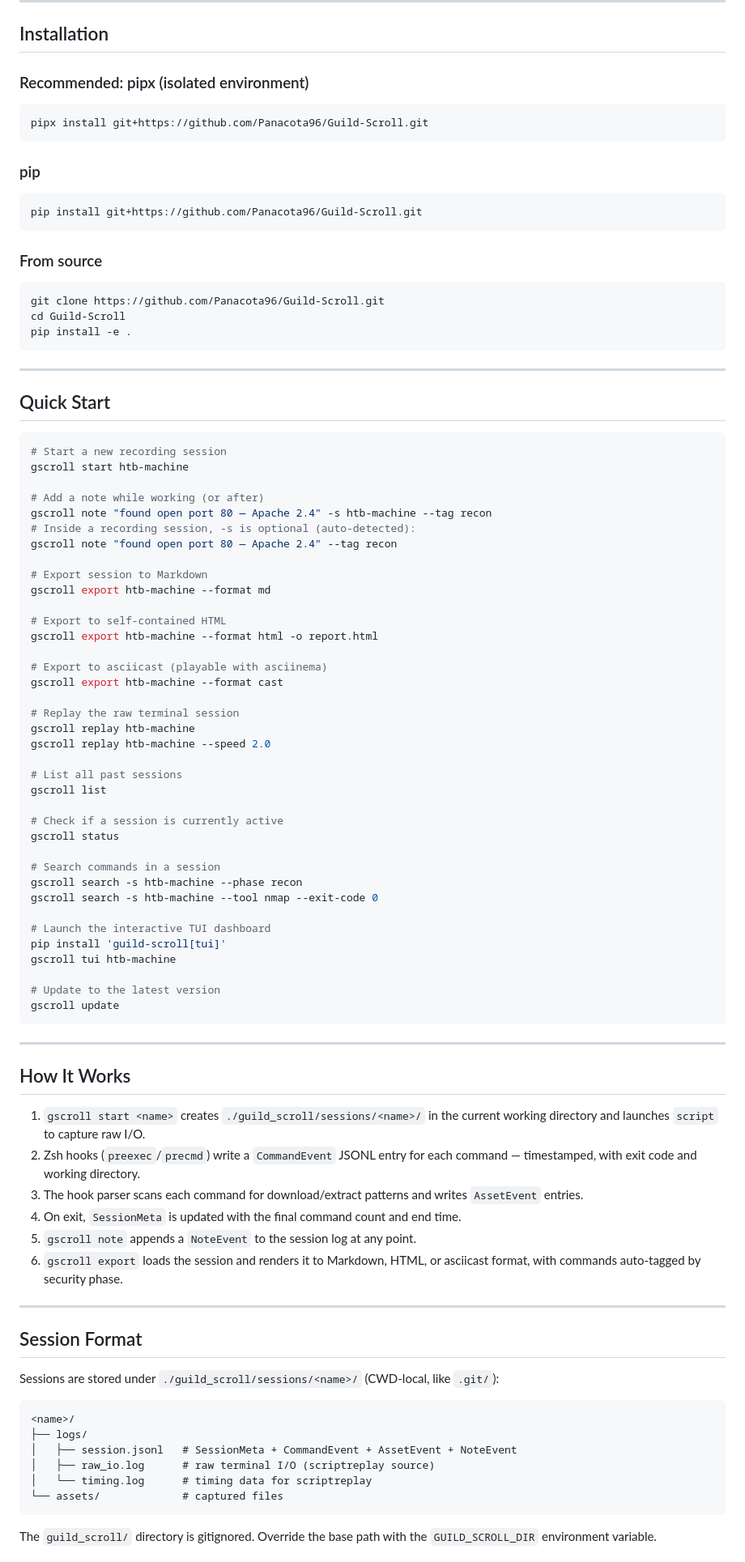
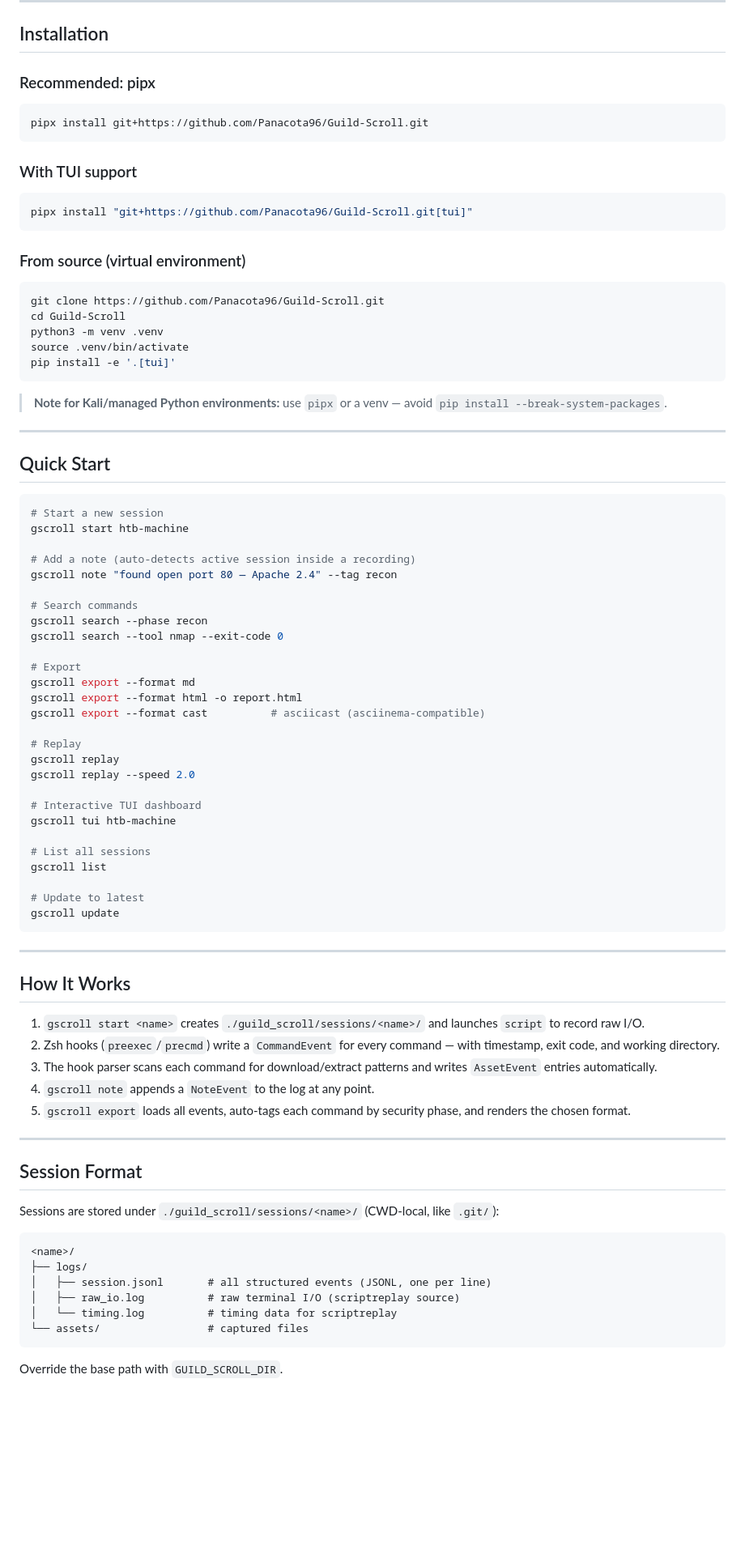
Before and after one commit to Panacota96/Guild-Scroll, a Markdown page: README.md, the part around one of its changes. Shown at 81% size. Drawn GitHub-style; blank space fills up the shorter version.

````diff
--- a/README.md
+++ b/README.md
@@ -45,67 +121,61 @@ Guild Scroll wraps your terminal with `script`/zsh hooks to capture every comman
 
 ## Installation
 
-### Recommended: pipx (isolated environment)
+### Recommended: pipx
 
 ```bash
 pipx install git+https://github.com/Panacota96/Guild-Scroll.git
 ```
 
-### pip
+### With TUI support
 
 ```bash
-pip install git+https://github.com/Panacota96/Guild-Scroll.git
+pipx install "git+https://github.com/Panacota96/Guild-Scroll.git[tui]"
 ```
 
-### From source
+### From source (virtual environment)
 
 ```bash
 git clone https://github.com/Panacota96/Guild-Scroll.git
 cd Guild-Scroll
-pip install -e .
+python3 -m venv .venv
+source .venv/bin/activate
+pip install -e '.[tui]'
 ```
+
+> **Note for Kali/managed Python environments:** use `pipx` or a venv — avoid `pip install --break-system-packages`.
 
 ---
 
 ## Quick Start
 
 ```bash
-# Start a new recording session
+# Start a new session
 gscroll start htb-machine
 
-# Add a note while working (or after)
-gscroll note "found open port 80 — Apache 2.4" -s htb-machine --tag recon
-# Inside a recording session, -s is optional (auto-detected):
+# Add a note (auto-detects active session inside a recording)
 gscroll note "found open port 80 — Apache 2.4" --tag recon
 
-# Export session to Markdown
-gscroll export htb-machine --format md
+# Search commands
+gscroll search --phase recon
+gscroll search --tool nmap --exit-code 0
 
-# Export to self-contained HTML
-gscroll export htb-machine --format html -o report.html
+# Export
+gscroll export --format md
+gscroll export --format html -o report.html
+gscroll export --format cast          # asciicast (asciinema-compatible)
 
-# Export to asciicast (playable with asciinema)
-gscroll export htb-machine --format cast
+# Replay
+gscroll replay
+gscroll replay --speed 2.0
 
-# Replay the raw terminal session
-gscroll replay htb-machine
-gscroll replay htb-machine --speed 2.0
+# Interactive TUI dashboard
+gscroll tui htb-machine
 
-# List all past sessions
+# List all sessions
 gscroll list
 
-# Check if a session is currently active
-gscroll status
-
-# Search commands in a session
-gscroll search -s htb-machine --phase recon
-gscroll search -s htb-machine --tool nmap --exit-code 0
-
-# Launch the interactive TUI dashboard
-pip install 'guild-scroll[tui]'
-gscroll tui htb-machine
-
-# Update to the latest version
+# Update to latest
 gscroll update
 ```
 
@@ -113,12 +183,11 @@ gscroll update
 
 ## How It Works
 
-1. `gscroll start <name>` creates `./guild_scroll/sessions/<name>/` in the current working directory and launches `script` to capture raw I/O.
-2. Zsh hooks (`preexec`/`precmd`) write a `CommandEvent` JSONL entry for each command — timestamped, with exit code and working directory.
-3. The hook parser scans each command for download/extract patterns and writes `AssetEvent` entries.
-4. On exit, `SessionMeta` is updated with the final command count and end time.
-5. `gscroll note` appends a `NoteEvent` to the session log at any point.
-6. `gscroll export` loads the session and renders it to Markdown, HTML, or asciicast format, with commands auto-tagged by security phase.
+1. `gscroll start <name>` creates `./guild_scroll/sessions/<name>/` and launches `script` to record raw I/O.
+2. Zsh hooks (`preexec`/`precmd`) write a `CommandEvent` for every command — with timestamp, exit code, and working directory.
+3. The hook parser scans each command for download/extract patterns and writes `AssetEvent` entries automatically.
+4. `gscroll note` appends a `NoteEvent` to the log at any point.
+5. `gscroll export` loads all events, auto-tags each command by security phase, and renders the chosen format.
 
 ---
 
@@ -129,11 +198,11 @@ Sessions are stored under `./guild_scroll/sessions/<name>/` (CWD-local, like `.g
 ```
 <name>/
 ├── logs/
-│   ├── session.jsonl   # SessionMeta + CommandEvent + AssetEvent + NoteEvent
-│   ├── raw_io.log      # raw terminal I/O (scriptreplay source)
-│   └── timing.log      # timing data for scriptreplay
-└── assets/             # captured files
+│   ├── session.jsonl       # all structured events (JSONL, one per line)
+│   ├── raw_io.log          # raw terminal I/O (scriptreplay source)
+│   └── timing.log          # timing data for scriptreplay
+└── assets/                 # captured files
 ```
 
-The `guild_scroll/` directory is gitignored. Override the base path with the `GUILD_SCROLL_DIR` environment variable.
+Override the base path with `GUILD_SCROLL_DIR`.
 
````
Also changed, not shown: other parts of README.md (+160 -49 lines).
